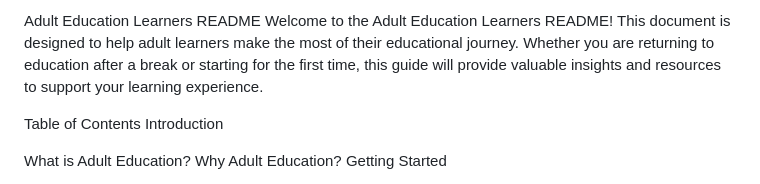
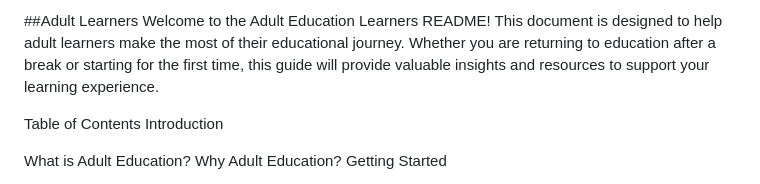
Before and after one commit to CatMama102023/My-First-Web-Project, a Markdown page: README.md, the part around the change. GitHub-like rendering.

```diff
--- a/README.md
+++ b/README.md
@@ -1,4 +1,4 @@
-Adult Education Learners README
+##Adult Learners
 Welcome to the Adult Education Learners README! This document is designed to help adult learners make the most of their educational journey. Whether you are returning to education after a break or starting for the first time, this guide will provide valuable insights and resources to support your learning experience.
 
 Table of Contents
```
